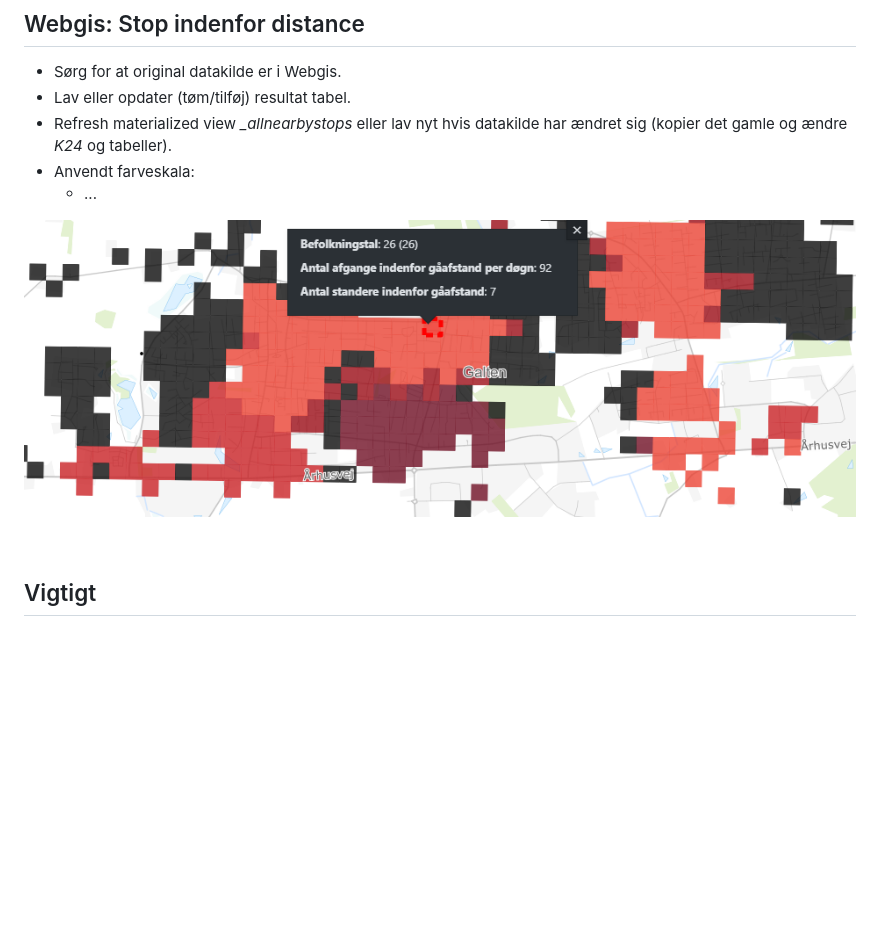
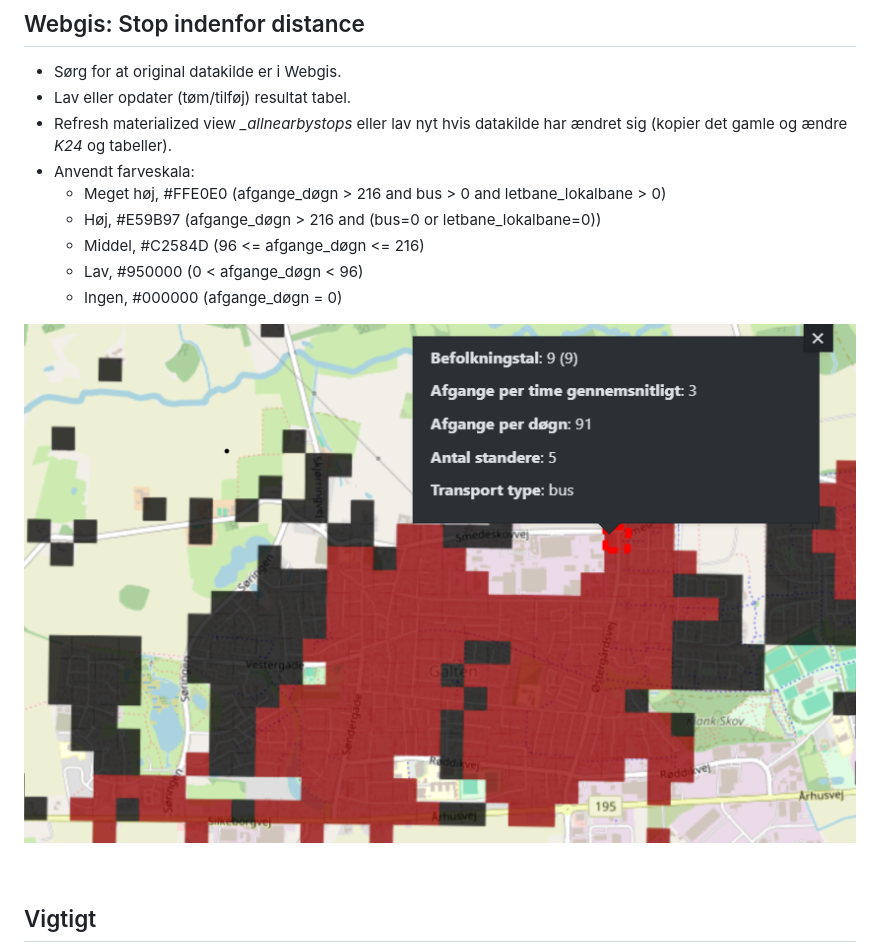
Before and after one commit to midttrafik/Kvadratnet, a Markdown page: README.md, the part around the change. Rendered like a GitHub page; pictures changed too: Ressourcer/Kvadratnet_allnearbystops.png; blank space fills up the shorter version.

Commit message:
Opdateret readme

```diff
--- a/README.md
+++ b/README.md
@@ -88,7 +88,11 @@ Nye opgaver vedrørende afstande på vejnettet kan (relativt) nemt implementeres
 * Lav eller opdater (tøm/tilføj) resultat tabel.
 * Refresh materialized view *_allnearbystops* eller lav nyt hvis datakilde har ændret sig (kopier det gamle og ændre *K24* og tabeller).
 * Anvendt farveskala:
-    * ...
+    * Meget høj, #FFE0E0 (afgange_døgn > 216 and bus > 0 and letbane_lokalbane > 0)
+    * Høj, #E59B97 (afgange_døgn > 216 and (bus=0 or letbane_lokalbane=0))
+    * Middel, #C2584D (96 <= afgange_døgn <= 216)
+    * Lav, #950000 (0 < afgange_døgn < 96)
+    * Ingen, #000000 (afgange_døgn = 0)
 
 ![screenshot](Ressourcer/Kvadratnet_allnearbystops.png)
 
```
